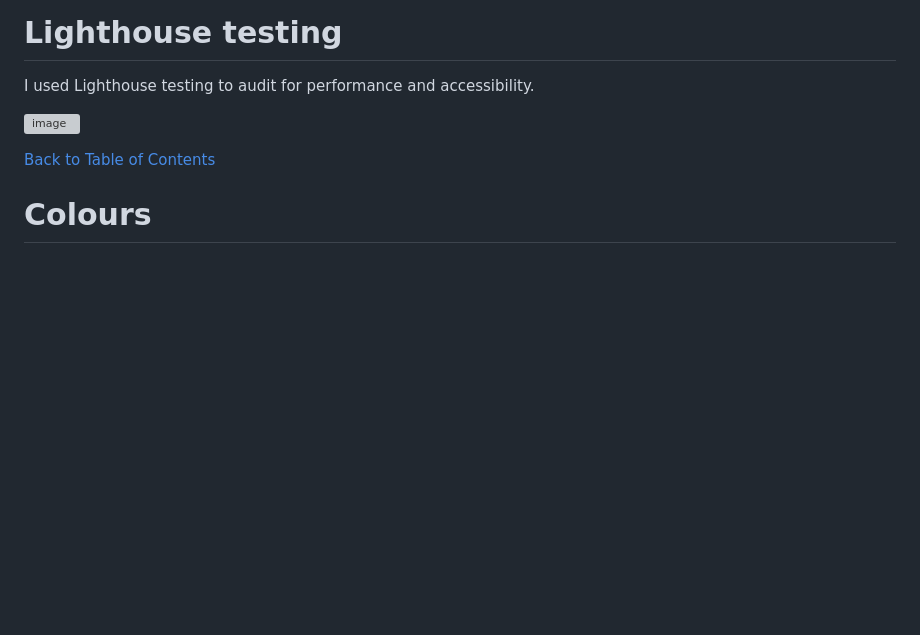
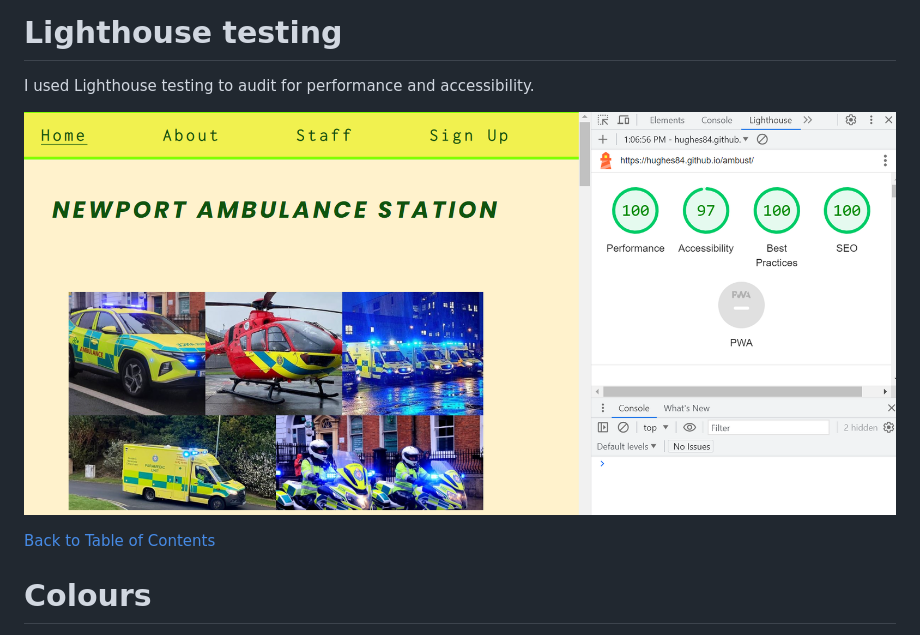
Before and after one commit to hughes84/ambust, a Markdown page: README.md, the part around the change. GitHub-like rendering; pictures changed too: assets/images/LighthouseS.png (added); blank space fills up the shorter version; grey boxes are pictures that could not be loaded.

Commit message:
Update lighthouse screenshot

```diff
--- a/README.md
+++ b/README.md
@@ -192,7 +192,7 @@ I had misused an id tag, I had some uneeded trailing slashs on elements, an unqu
 I used Lighthouse testing to audit for performance and accessibility.
 
 
-![image](assets/images/Lighthouse1.png)
+![image](assets/images/LighthouseS.png)
 
 [Back to Table of Contents](#table-of-contents)
 
```
Also changed, not shown: 1 other file.
